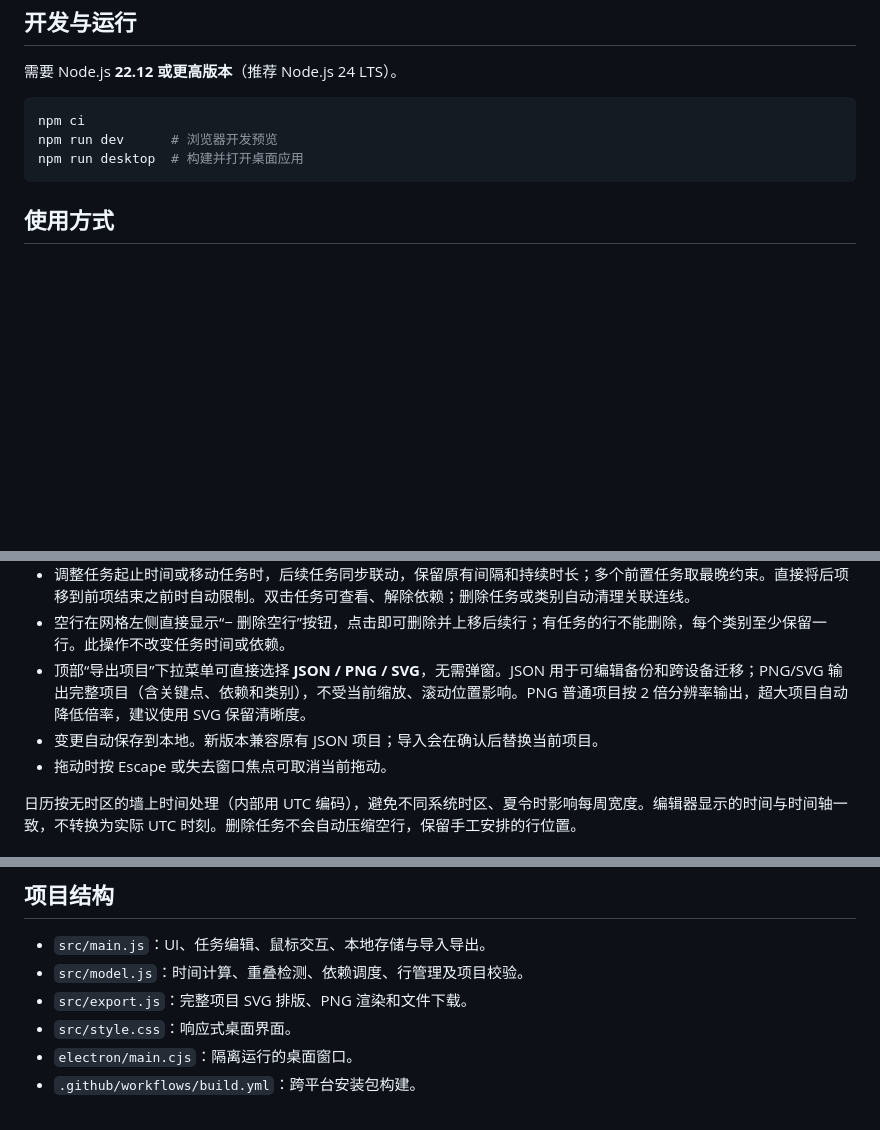
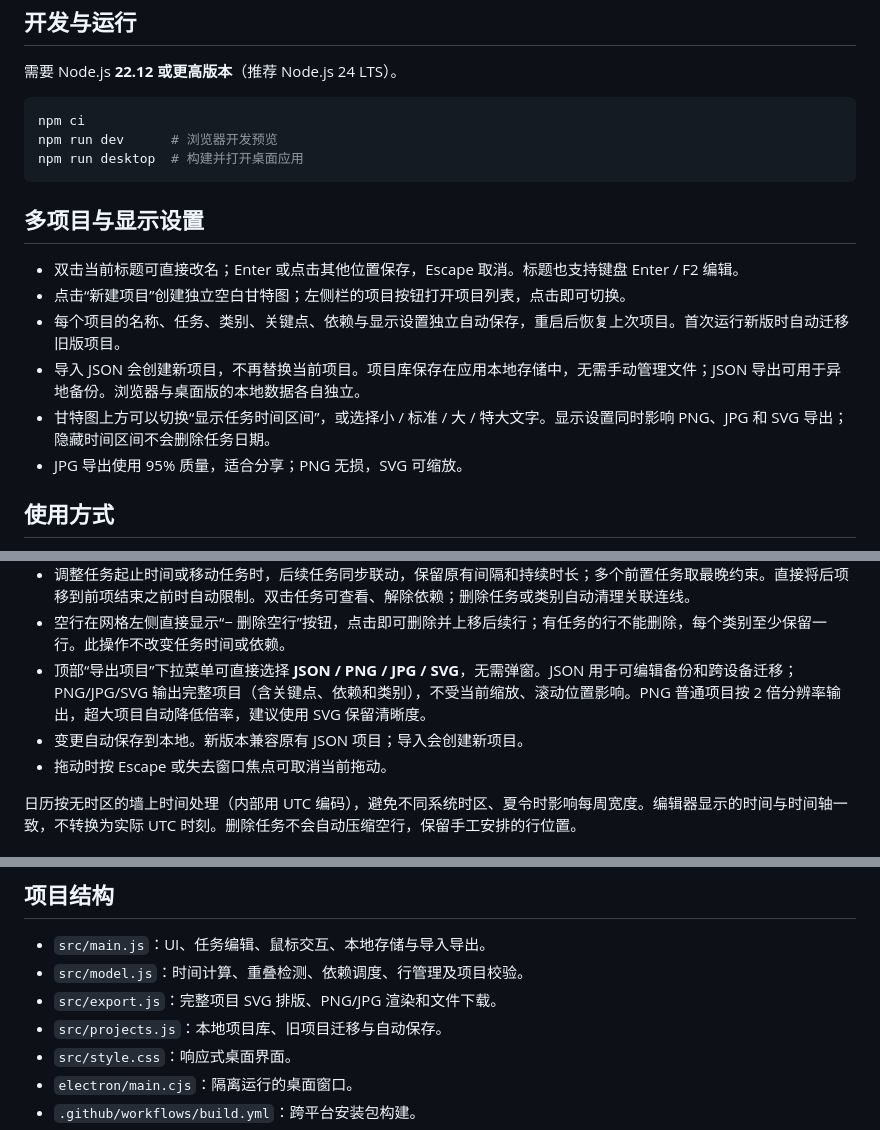
Before and after one commit to Bertie97/gantt-studio, a Markdown page: README.md, 3 parts joined by grey strips. Drawn GitHub-style; blank space fills up the shorter version.

Commit message:
feat: add local multi-project library and display settings

````diff
--- a/README.md
+++ b/README.md
@@ -14,6 +14,15 @@ npm run dev      # 浏览器开发预览
 npm run desktop  # 构建并打开桌面应用
 ```
 
+## 多项目与显示设置
+
+- 双击当前标题可直接改名；Enter 或点击其他位置保存，Escape 取消。标题也支持键盘 Enter / F2 编辑。
+- 点击“新建项目”创建独立空白甘特图；左侧栏的项目按钮打开项目列表，点击即可切换。
+- 每个项目的名称、任务、类别、关键点、依赖与显示设置独立自动保存，重启后恢复上次项目。首次运行新版时自动迁移旧版项目。
+- 导入 JSON 会创建新项目，不再替换当前项目。项目库保存在应用本地存储中，无需手动管理文件；JSON 导出可用于异地备份。浏览器与桌面版的本地数据各自独立。
+- 甘特图上方可以切换“显示任务时间区间”，或选择小 / 标准 / 大 / 特大文字。显示设置同时影响 PNG、JPG 和 SVG 导出；隐藏时间区间不会删除任务日期。
+- JPG 导出使用 95% 质量，适合分享；PNG 无损，SVG 可缩放。
+
 ## 使用方式
 
 - 时间轴默认按周显示，每周从周一开始，表头显示年份、月份和日期。拖动空白区域或横向滚动可平移。
@@ -28,8 +37,8 @@ npm run desktop  # 构建并打开桌面应用
 - 按住 **Shift** 从前置任务拖到后续任务，释放建立“完成后开始”依赖，以带箭头的贝塞尔虚线表示。支持多级依赖，阻止自连接、重复连接及循环依赖。
 - 调整任务起止时间或移动任务时，后续任务同步联动，保留原有间隔和持续时长；多个前置任务取最晚约束。直接将后项移到前项结束之前时自动限制。双击任务可查看、解除依赖；删除任务或类别自动清理关联连线。
 - 空行在网格左侧直接显示“− 删除空行”按钮，点击即可删除并上移后续行；有任务的行不能删除，每个类别至少保留一行。此操作不改变任务时间或依赖。
-- 顶部“导出项目”下拉菜单可直接选择 **JSON / PNG / SVG**，无需弹窗。JSON 用于可编辑备份和跨设备迁移；PNG/SVG 输出完整项目（含关键点、依赖和类别），不受当前缩放、滚动位置影响。PNG 普通项目按 2 倍分辨率输出，超大项目自动降低倍率，建议使用 SVG 保留清晰度。
-- 变更自动保存到本地。新版本兼容原有 JSON 项目；导入会在确认后替换当前项目。
+- 顶部“导出项目”下拉菜单可直接选择 **JSON / PNG / JPG / SVG**，无需弹窗。JSON 用于可编辑备份和跨设备迁移；PNG/JPG/SVG 输出完整项目（含关键点、依赖和类别），不受当前缩放、滚动位置影响。PNG 普通项目按 2 倍分辨率输出，超大项目自动降低倍率，建议使用 SVG 保留清晰度。
+- 变更自动保存到本地。新版本兼容原有 JSON 项目；导入会创建新项目。
 - 拖动时按 Escape 或失去窗口焦点可取消当前拖动。
 
 日历按无时区的墙上时间处理（内部用 UTC 编码），避免不同系统时区、夏令时影响每周宽度。编辑器显示的时间与时间轴一致，不转换为实际 UTC 时刻。删除任务不会自动压缩空行，保留手工安排的行位置。
@@ -64,7 +73,8 @@ npm run dist    # 生成当前平台安装包
 
 - `src/main.js`：UI、任务编辑、鼠标交互、本地存储与导入导出。
 - `src/model.js`：时间计算、重叠检测、依赖调度、行管理及项目校验。
-- `src/export.js`：完整项目 SVG 排版、PNG 渲染和文件下载。
+- `src/export.js`：完整项目 SVG 排版、PNG/JPG 渲染和文件下载。
+- `src/projects.js`：本地项目库、旧项目迁移与自动保存。
 - `src/style.css`：响应式桌面界面。
 - `electron/main.cjs`：隔离运行的桌面窗口。
 - `.github/workflows/build.yml`：跨平台安装包构建。
````
Also changed, not shown: docs/validation.md (+7 -0 lines), docs/display-settings.png (added), docs/export-example.jpg (added), docs/project-list.png (added), 11 other files.
